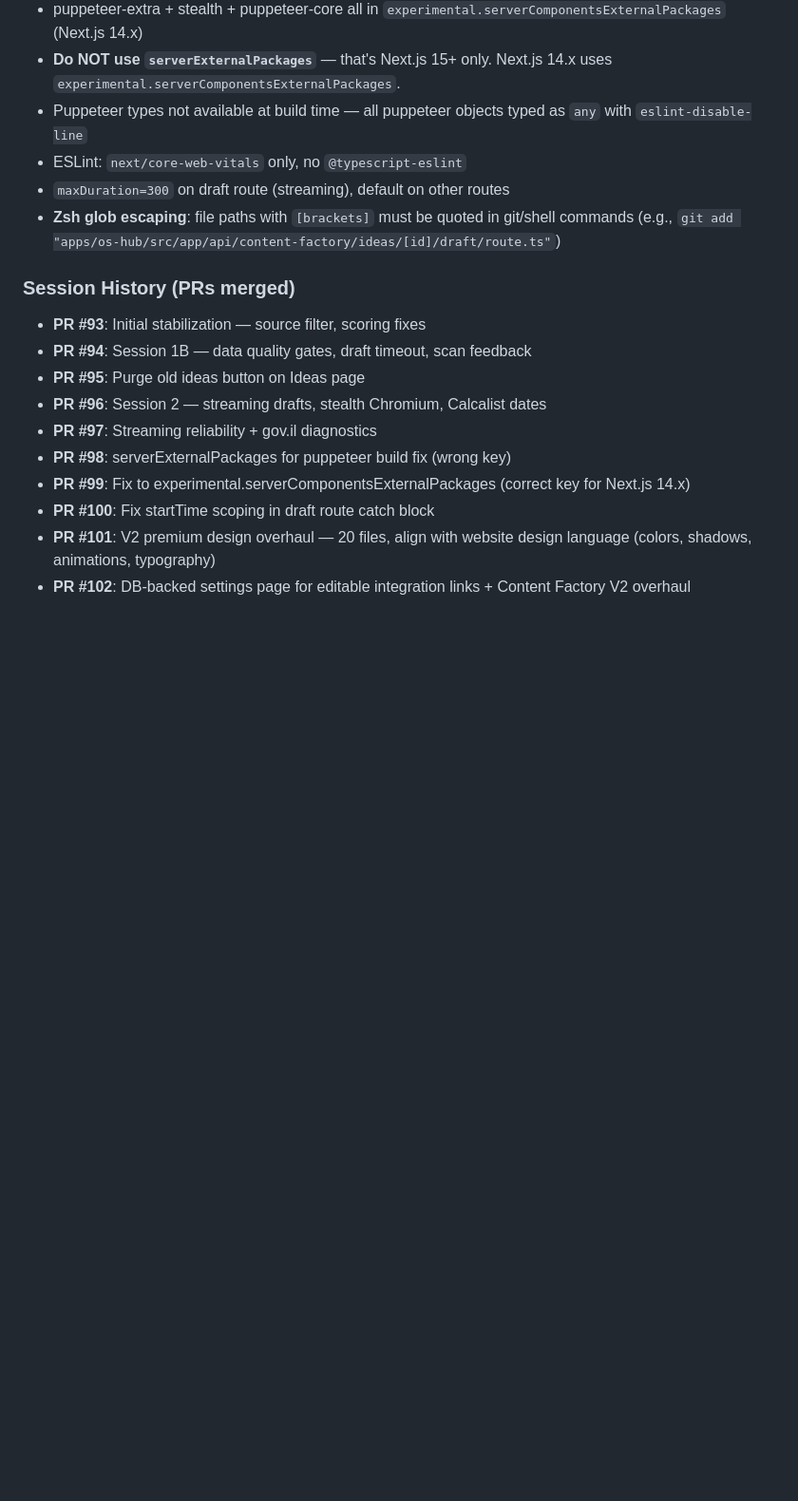
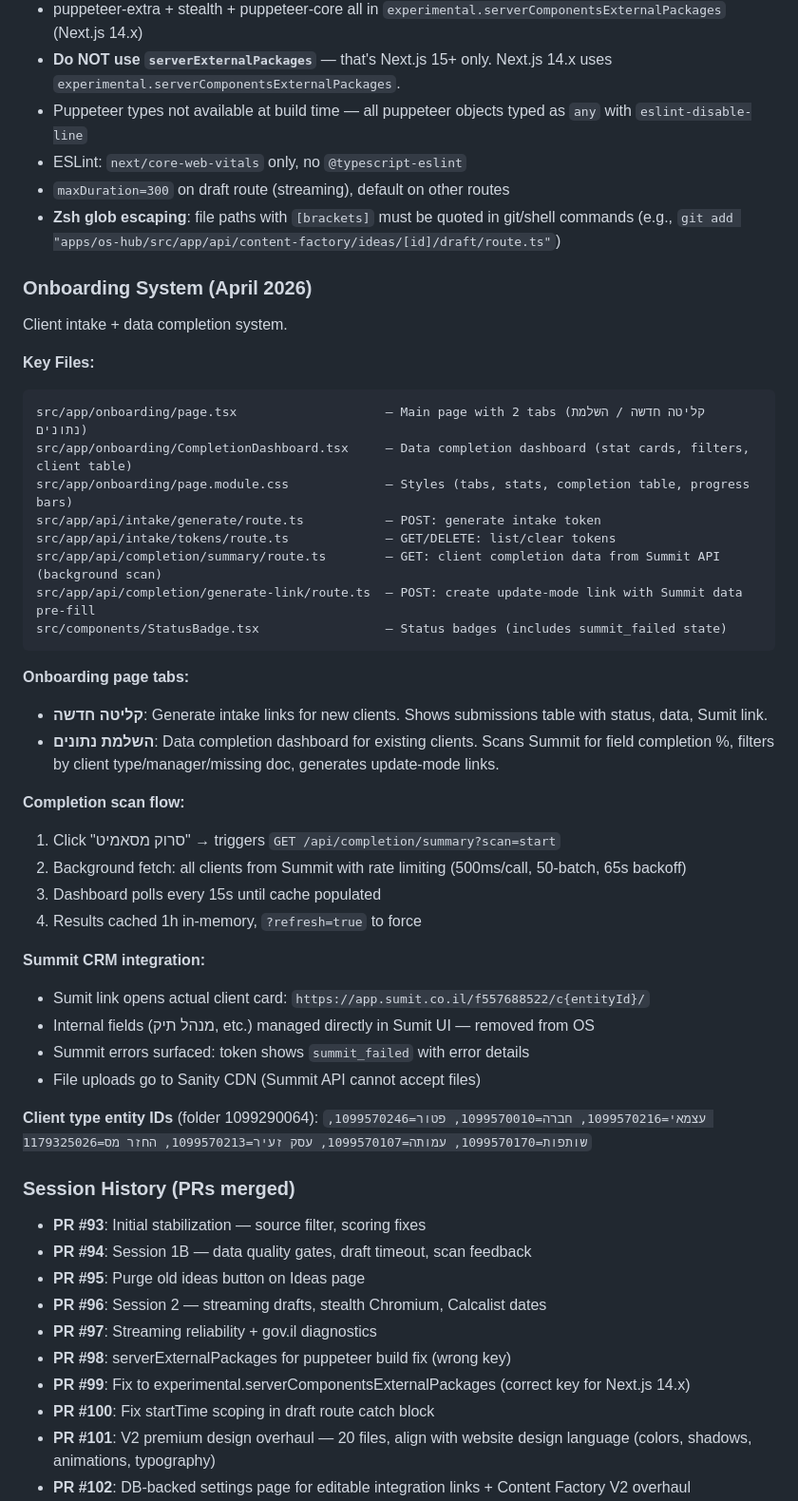
Before and after one commit to Shaygr34/bitan-bitan-os, a Markdown page: CLAUDE.md, the part around the change. Shown at 95% size. GitHub-like rendering; blank space fills up the shorter version.

Commit message:
docs: update CLAUDE.md — onboarding system + completion dashboard
Added full documentation for onboarding page (2 tabs), completion
dashboard, Summit scan flow, API endpoints, file structure, client
type entity IDs, and Summit integration patterns.

Co-Authored-By: Claude Opus 4.6 (1M context) <noreply@anthropic.com>

````diff
--- a/CLAUDE.md
+++ b/CLAUDE.md
@@ -202,6 +202,41 @@ score = sourceWeight(0-25) + recency(0-25) + keywords(0-30) + category(0-20) - n
 - `maxDuration=300` on draft route (streaming), default on other routes
 - **Zsh glob escaping**: file paths with `[brackets]` must be quoted in git/shell commands (e.g., `git add "apps/os-hub/src/app/api/content-factory/ideas/[id]/draft/route.ts"`)
 
+### Onboarding System (April 2026)
+
+Client intake + data completion system.
+
+**Key Files:**
+```
+src/app/onboarding/page.tsx                    — Main page with 2 tabs (קליטה חדשה / השלמת נתונים)
+src/app/onboarding/CompletionDashboard.tsx     — Data completion dashboard (stat cards, filters, client table)
+src/app/onboarding/page.module.css             — Styles (tabs, stats, completion table, progress bars)
+src/app/api/intake/generate/route.ts           — POST: generate intake token
+src/app/api/intake/tokens/route.ts             — GET/DELETE: list/clear tokens
+src/app/api/completion/summary/route.ts        — GET: client completion data from Summit API (background scan)
+src/app/api/completion/generate-link/route.ts  — POST: create update-mode link with Summit data pre-fill
+src/components/StatusBadge.tsx                 — Status badges (includes summit_failed state)
+```
+
+**Onboarding page tabs:**
+- **קליטה חדשה**: Generate intake links for new clients. Shows submissions table with status, data, Sumit link.
+- **השלמת נתונים**: Data completion dashboard for existing clients. Scans Summit for field completion %, filters by client type/manager/missing doc, generates update-mode links.
+
+**Completion scan flow:**
+1. Click "סרוק מסאמיט" → triggers `GET /api/completion/summary?scan=start`
+2. Background fetch: all clients from Summit with rate limiting (500ms/call, 50-batch, 65s backoff)
+3. Dashboard polls every 15s until cache populated
+4. Results cached 1h in-memory, `?refresh=true` to force
+
+**Summit CRM integration:**
+- Sumit link opens actual client card: `https://app.sumit.co.il/f557688522/c{entityId}/`
+- Internal fields (מנהל תיק, etc.) managed directly in Sumit UI — removed from OS
+- Summit errors surfaced: token shows `summit_failed` with error details
+- File uploads go to Sanity CDN (Summit API cannot accept files)
+
+**Client type entity IDs** (folder 1099290064):
+`עצמאי=1099570216, חברה=1099570010, פטור=1099570246, שותפות=1099570170, עמותה=1099570107, עסק זעיר=1099570213, החזר מס=1179325026`
+
 ### Session History (PRs merged)
 - **PR #93**: Initial stabilization — source filter, scoring fixes
 - **PR #94**: Session 1B — data quality gates, draft timeout, scan feedback
````
